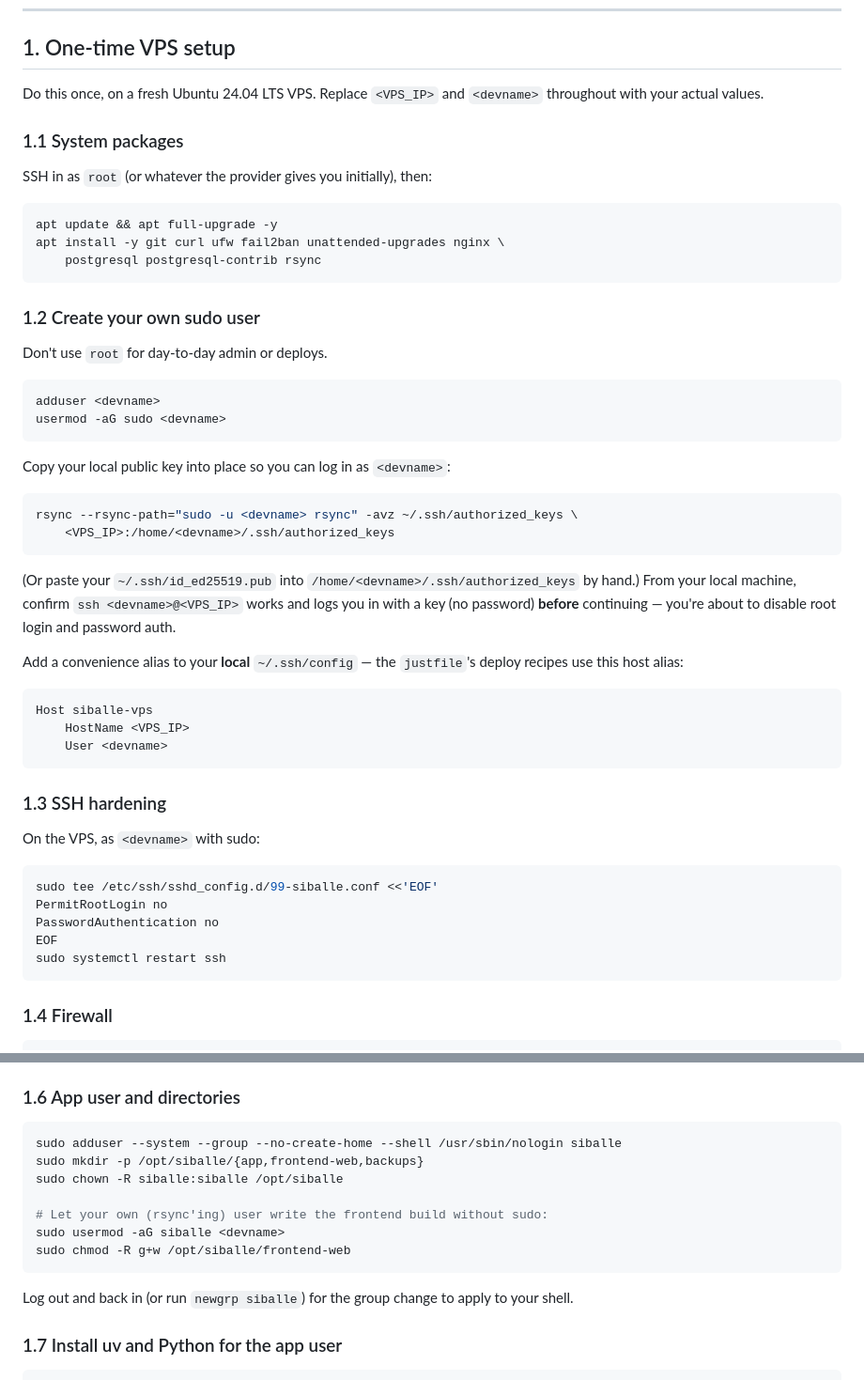
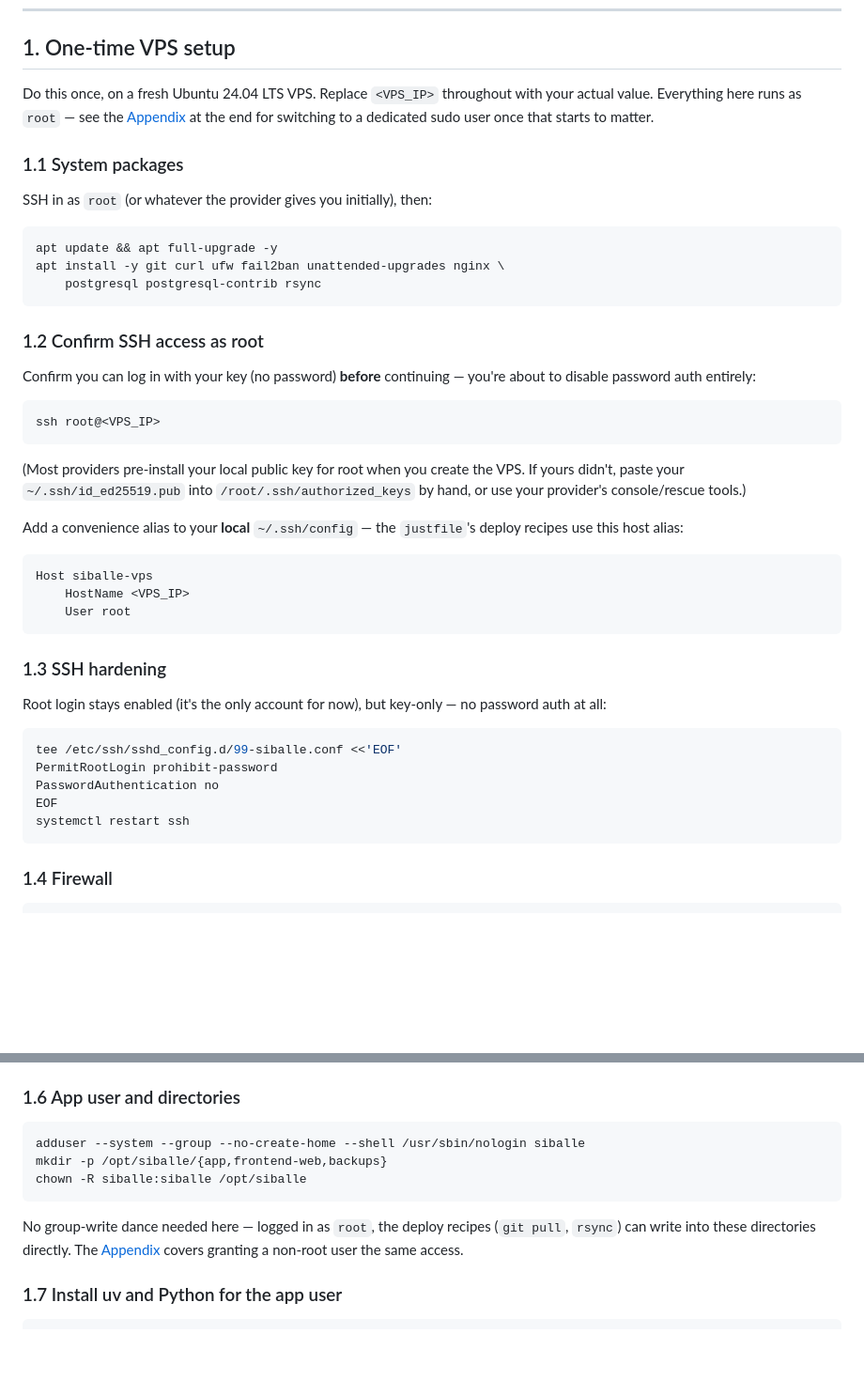
Before and after one commit to koljapluemer/siballe, a Markdown page: DEPLOY.md, 2 parts joined by grey strips. Shown at 94% size. Rendered like a GitHub page; blank space fills up the shorter version.

````diff
--- a/DEPLOY.md
+++ b/DEPLOY.md
@@ -36,8 +36,10 @@ to add HTTPS — nothing before that point needs to be redone, only extended.
 
 ## 1. One-time VPS setup
 
-Do this once, on a fresh Ubuntu 24.04 LTS VPS. Replace `<VPS_IP>` and `<devname>`
-throughout with your actual values.
+Do this once, on a fresh Ubuntu 24.04 LTS VPS. Replace `<VPS_IP>` throughout
+with your actual value. Everything here runs as `root` — see the
+[Appendix](#appendix-creating-a-dedicated-sudo-user-later) at the end for
+switching to a dedicated sudo user once that starts to matter.
 
 ### 1.1 System packages
 
@@ -49,26 +51,19 @@ apt install -y git curl ufw fail2ban unattended-upgrades nginx \
     postgresql postgresql-contrib rsync
 ```
 
-### 1.2 Create your own sudo user
+### 1.2 Confirm SSH access as root
 
-Don't use `root` for day-to-day admin or deploys.
+Confirm you can log in with your key (no password) **before** continuing —
+you're about to disable password auth entirely:
 
 ```sh
-adduser <devname>
-usermod -aG sudo <devname>
+ssh root@<VPS_IP>
 ```
 
-Copy your local public key into place so you can log in as `<devname>`:
-
-```sh
-rsync --rsync-path="sudo -u <devname> rsync" -avz ~/.ssh/authorized_keys \
-    <VPS_IP>:/home/<devname>/.ssh/authorized_keys
-```
-
-(Or paste your `~/.ssh/id_ed25519.pub` into `/home/<devname>/.ssh/authorized_keys`
-by hand.) From your local machine, confirm `ssh <devname>@<VPS_IP>` works and
-logs you in with a key (no password) **before** continuing — you're about to
-disable root login and password auth.
+(Most providers pre-install your local public key for root when you create
+the VPS. If yours didn't, paste your `~/.ssh/id_ed25519.pub` into
+`/root/.ssh/authorized_keys` by hand, or use your provider's console/rescue
+tools.)
 
 Add a convenience alias to your **local** `~/.ssh/config` — the `justfile`'s
 deploy recipes use this host alias:
@@ -76,19 +71,20 @@ deploy recipes use this host alias:
 ```
 Host siballe-vps
     HostName <VPS_IP>
-    User <devname>
+    User root
 ```
 
 ### 1.3 SSH hardening
 
-On the VPS, as `<devname>` with sudo:
+Root login stays enabled (it's the only account for now), but key-only — no
+password auth at all:
 
 ```sh
-sudo tee /etc/ssh/sshd_config.d/99-siballe.conf <<'EOF'
-PermitRootLogin no
+tee /etc/ssh/sshd_config.d/99-siballe.conf <<'EOF'
+PermitRootLogin prohibit-password
 PasswordAuthentication no
 EOF
-sudo systemctl restart ssh
+systemctl restart ssh
 ```
 
 ### 1.4 Firewall
@@ -125,17 +121,15 @@ Choose "Yes" when prompted. This writes
 ### 1.6 App user and directories
 
 ```sh
-sudo adduser --system --group --no-create-home --shell /usr/sbin/nologin siballe
-sudo mkdir -p /opt/siballe/{app,frontend-web,backups}
-sudo chown -R siballe:siballe /opt/siballe
-
-# Let your own (rsync'ing) user write the frontend build without sudo:
-sudo usermod -aG siballe <devname>
-sudo chmod -R g+w /opt/siballe/frontend-web
+adduser --system --group --no-create-home --shell /usr/sbin/nologin siballe
+mkdir -p /opt/siballe/{app,frontend-web,backups}
+chown -R siballe:siballe /opt/siballe
 ```
 
-Log out and back in (or run `newgrp siballe`) for the group change to apply to
-your shell.
+No group-write dance needed here — logged in as `root`, the deploy recipes
+(`git pull`, `rsync`) can write into these directories directly. The
+[Appendix](#appendix-creating-a-dedicated-sudo-user-later) covers granting a
+non-root user the same access.
 
 ### 1.7 Install uv and Python for the app user
 
````
Also changed, not shown: other parts of DEPLOY.md (+72 -0 lines).
